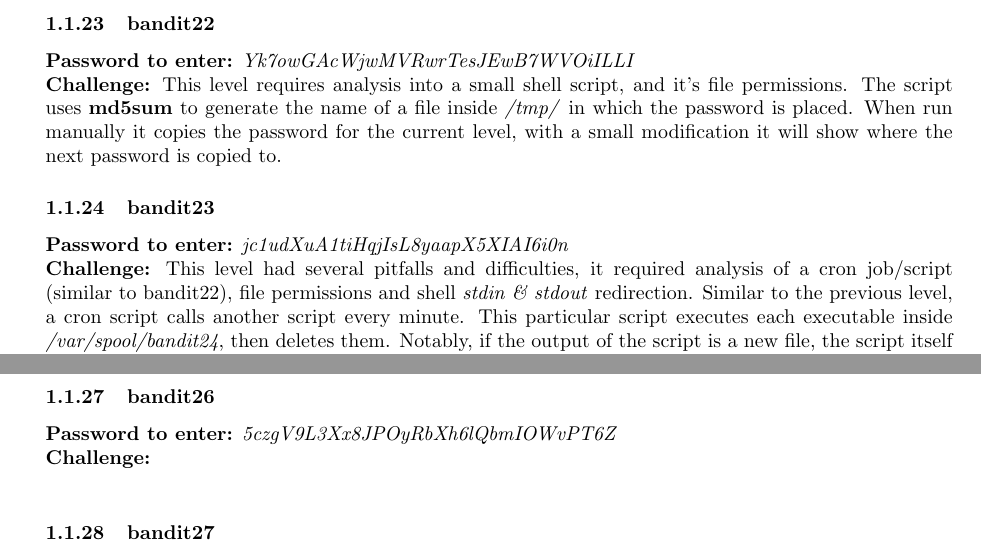
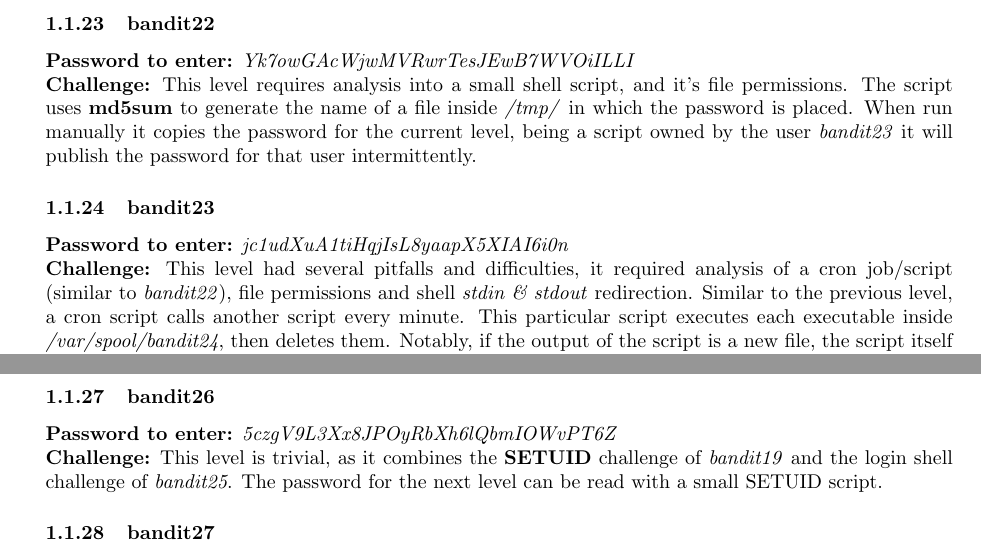
Before and after one commit to G-Rowell/wargames, a LaTeX document (bandit/bandit.tex): two parts of pages 5 and 6 of 7, joined at a grey line, cut so that both start at the same text. Compiled offline with pdfLaTeX.

Commit message:
Finished lvl 26

```diff
--- a/bandit/bandit.tex
+++ b/bandit/bandit.tex
@@ -242,11 +242,11 @@ Cron is a system utility for scheduling repeated tasks \& scripts to execute at
 
 \subsubsection{bandit22}
 \pass{Yk7owGAcWjwMVRwrTesJEwB7WVOiILLI}
-\chall This level requires analysis into a small shell script, and it's file permissions. The script uses \textbf{md5sum} to generate the name of a file inside \textit{/tmp/} in which the password is placed. When run manually it copies the password for the current level, with a small modification it will show where the next password is copied to.
+\chall This level requires analysis into a small shell script, and it's file permissions. The script uses \textbf{md5sum} to generate the name of a file inside \textit{/tmp/} in which the password is placed. When run manually it copies the password for the current level, being a script owned by the user \textit{bandit23} it will publish the password for that user intermittently.
 
 \subsubsection{bandit23}
 \pass{jc1udXuA1tiHqjIsL8yaapX5XIAI6i0n}
-\chall This level had several pitfalls and difficulties, it required analysis of a cron job/script (similar to bandit22), file permissions and shell \textit{stdin \& stdout} redirection. Similar to the previous level, a cron script calls another script every minute. This particular script executes each executable inside \textit{/var/spool/bandit24}, then deletes them. Notably, if the output of the script is a new file, the script itself must ensure it is readable to other users.
+\chall This level had several pitfalls and difficulties, it required analysis of a cron job/script (similar to \textit{bandit22}), file permissions and shell \textit{stdin \& stdout} redirection. Similar to the previous level, a cron script calls another script every minute. This particular script executes each executable inside \textit{/var/spool/bandit24}, then deletes them. Notably, if the output of the script is a new file, the script itself must ensure it is readable to other users.
 \begin{lstlisting}[title=script.sh]
 #!/bin/sh
 cat etc/bandit_pass/bandit24 > <absolute path to pass>
@@ -314,9 +314,7 @@ From within \textbf{Vim}, we can set the shell to be opened (as opposed to using
 
 \subsubsection{bandit26}
 \pass{5czgV9L3Xx8JPOyRbXh6lQbmIOWvPT6Z}
-\chall
-\begin{lstlisting}
-\end{lstlisting}
+\chall This level is trivial, as it combines the \textbf{SETUID} challenge of \textit{bandit19} and the login shell challenge of \textit{bandit25}. The password for the next level can be read with a small SETUID script.
 
 \subsubsection{bandit27}
 \pass{3ba3118a22e93127a4ed485be72ef5ea}
```
Also changed, not shown: bandit/passwords.txt (+1 -0 lines), bandit/bandit.pdf.
